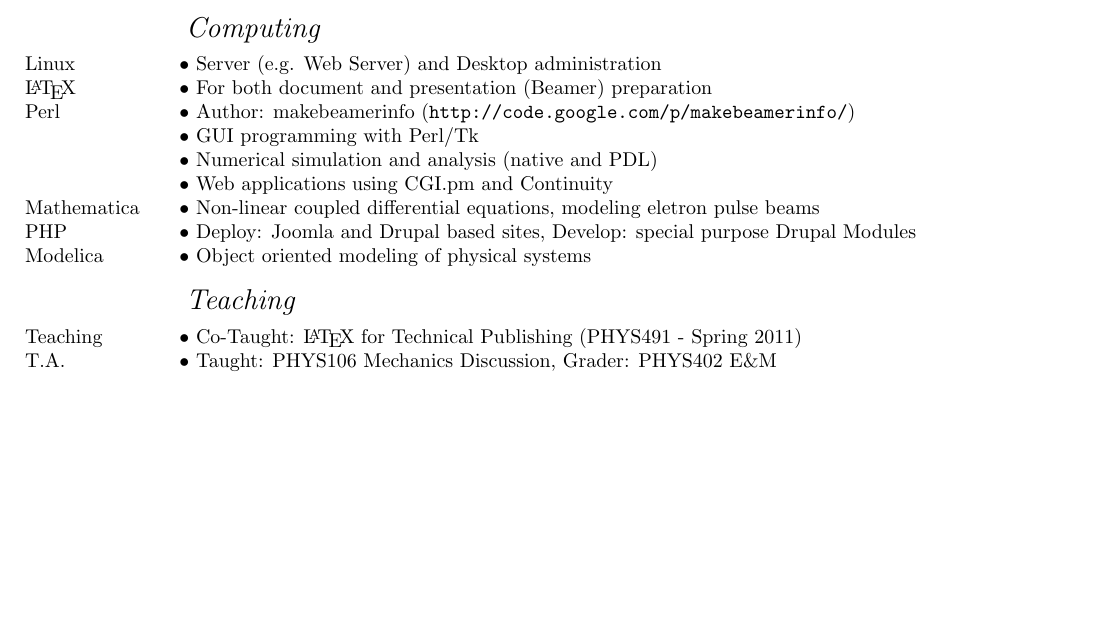
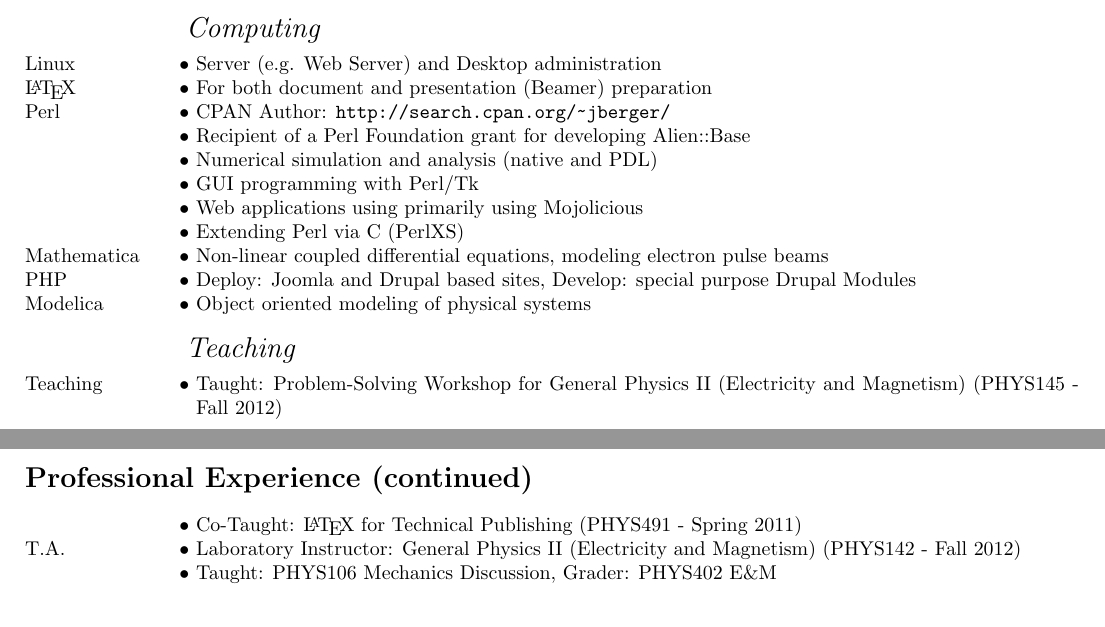
Before and after one commit to jberger/Curriculum_Vita, a LaTeX CV (main.tex, which reads experience.tex): part of page 1 of 3 before the commit and two parts of pages 1 and 2 of 3 after it, the two joined at a grey line, cut so that both start at the same text, the shorter picture padded with empty space. Compiled offline with pdfLaTeX.

Commit message:
updated Perl experience

```diff
--- a/experience.tex
+++ b/experience.tex
@@ -9,17 +9,21 @@
 
   \entry*[Linux] Server (e.g. Web Server) and Desktop administration
   \entry*[\LaTeX] For both document and presentation (Beamer) preparation
-  \entry*[Perl] Author: makebeamerinfo (\url{http://code.google.com/p/makebeamerinfo/})
+  \entry*[Perl] CPAN Author: \url{http://search.cpan.org/~jberger/}
+  \entry*[Perl] Recipient of a Perl Foundation grant for developing Alien::Base
+  \entry*[Perl] Numerical simulation and analysis (native and PDL)
   \entry*[Perl] GUI programming with Perl/Tk
-  \entry*[Perl] Numerical simulation and analysis (native and PDL)
-  \entry*[Perl] Web applications using CGI.pm and Continuity
-  \entry*[Mathematica] Non-linear coupled differential equations, modeling eletron pulse beams
+  \entry*[Perl] Web applications using primarily using Mojolicious
+  \entry*[Perl] Extending Perl via C (PerlXS)
+  \entry*[Mathematica] Non-linear coupled differential equations, modeling electron pulse beams
   \entry*[PHP] Deploy: Joomla and Drupal based sites, Develop: special purpose Drupal Modules
   \entry*[Modelica] Object oriented modeling of physical systems
 
 \subrubric{Teaching}
 
+  \entry*[Teaching] Taught: Problem-Solving Workshop for General Physics II (Electricity and Magnetism) (PHYS145 - Fall 2012)
   \entry*[Teaching] Co-Taught: \LaTeX{} for Technical Publishing (PHYS491 - Spring 2011)
+  \entry*[T.A.] Laboratory Instructor: General Physics II (Electricity and Magnetism) (PHYS142 - Fall 2012)
   \entry*[T.A.] Taught: PHYS106 Mechanics Discussion, Grader: PHYS402 E\&M
 
 \end{rubric}
```
